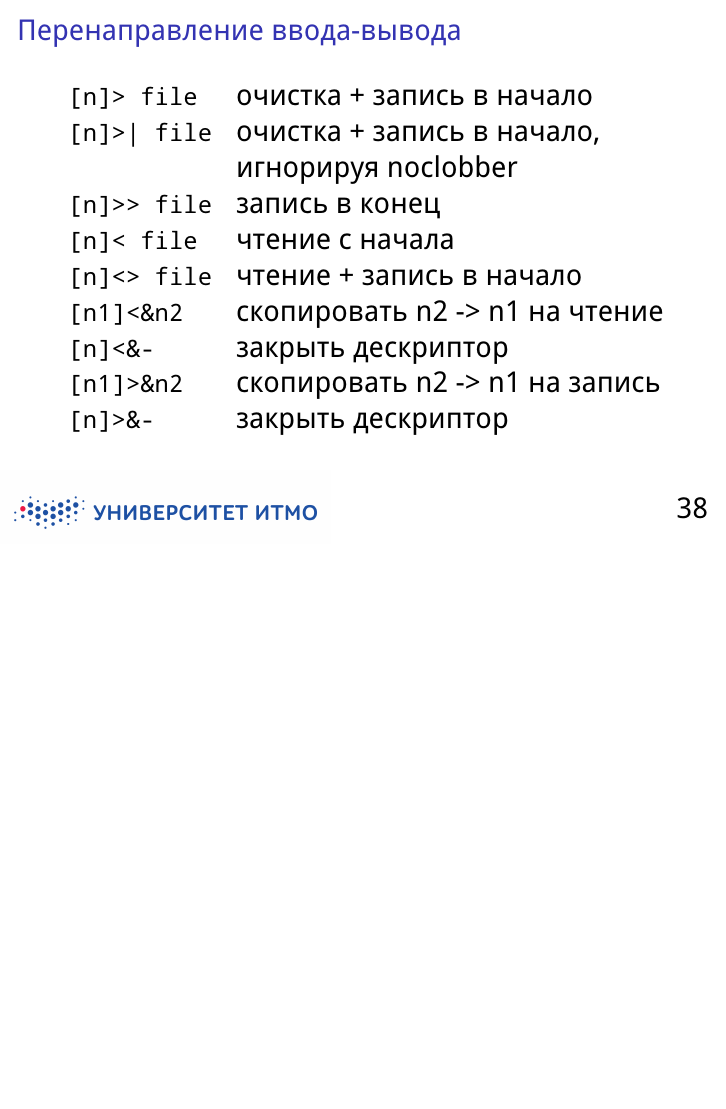
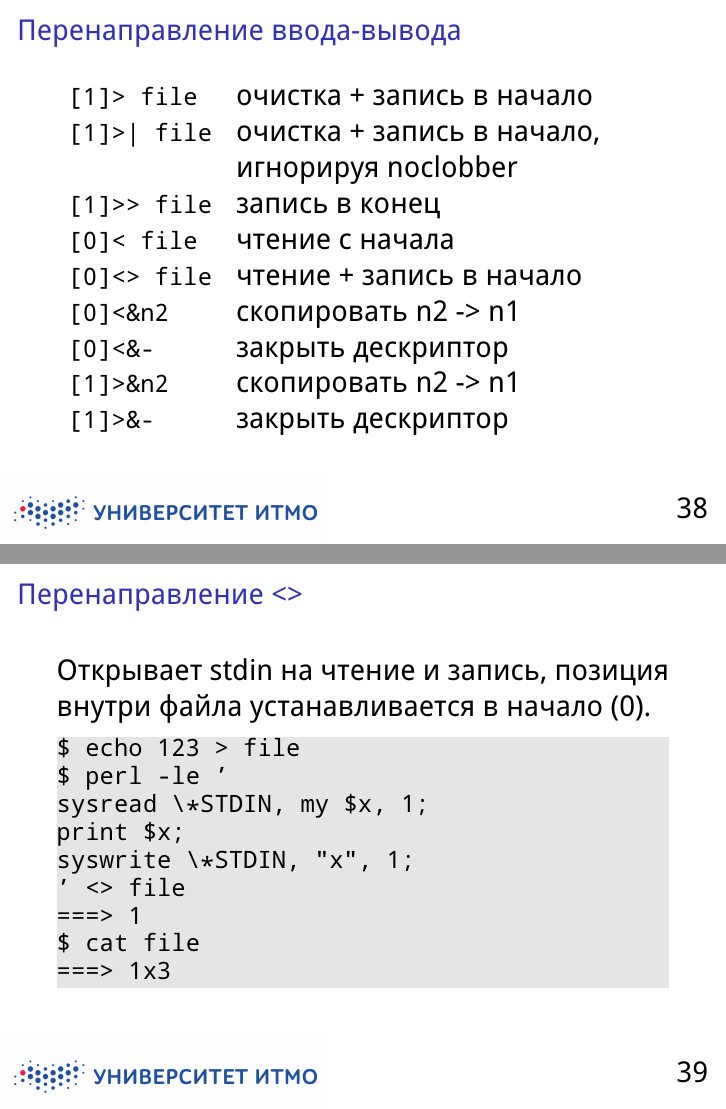
Before and after one commit to zhmylove/lec, LaTeX slides (shell/pres.tex, which reads shell/slides/redir.tex): page 38 of 77 before the commit and pages 38 and 39 of 78 after it, the two joined at a grey line, the shorter picture padded with empty space. The pictures show the PDF file shell/pres.pdf that the author committed with the source.

Commit message:
Fix redir, add <> example

```diff
--- a/shell/slides/redir.tex
+++ b/shell/slides/redir.tex
@@ -4,17 +4,36 @@
 \iframe{Перенаправление ввода-вывода}
 
 \begin{tabular}{ll}
-\lstinline{[n]> file } &  очистка + запись в начало \\
-\lstinline{[n]>| file} &  очистка + запись в начало, \\
+\lstinline{[1]> file } &  очистка + запись в начало \\
+\lstinline{[1]>| file} &  очистка + запись в начало, \\
   & игнорируя noclobber \\
-\lstinline{[n]>> file} &  запись в конец \\
-\lstinline{[n]< file } &  чтение с начала \\
-\lstinline{[n]<> file} &  чтение + запись в начало \\
-\lstinline{[n1]<&n2 } &  скопировать n2 -> n1 на чтение \\
-\lstinline{[n]<&-   } &  закрыть дескриптор \\
-\lstinline{[n1]>&n2 } &  скопировать n2 -> n1 на запись \\
-\lstinline{[n]>&-   } &  закрыть дескриптор
+\lstinline{[1]>> file} &  запись в конец \\
+\lstinline{[0]< file } &  чтение с начала \\
+\lstinline{[0]<> file} &  чтение + запись в начало \\
+   \lstinline{[0]<&n2 } &  скопировать n2 -> n1 \\
+\lstinline{[0]<&-   } &  закрыть дескриптор \\
+\lstinline{[1]>&n2 } &  скопировать n2 -> n1 \\
+\lstinline{[1]>&-   } &  закрыть дескриптор
 \end{tabular}
+
+\end{frame}
+
+\pframe{Перенаправление <>}
+
+Открывает stdin на чтение и запись, позиция внутри файла устанавливается в
+начало (0).
+
+\begin{lstlisting}
+$ echo 123 > file
+$ perl -le '
+sysread \*STDIN, my $x, 1;
+print $x;
+syswrite \*STDIN, "x", 1;
+' <> file
+===> 1
+$ cat file
+===> 1x3
+\end{lstlisting}
 
 \end{frame}
 
```
Also changed, not shown: shell/pres.pdf.
